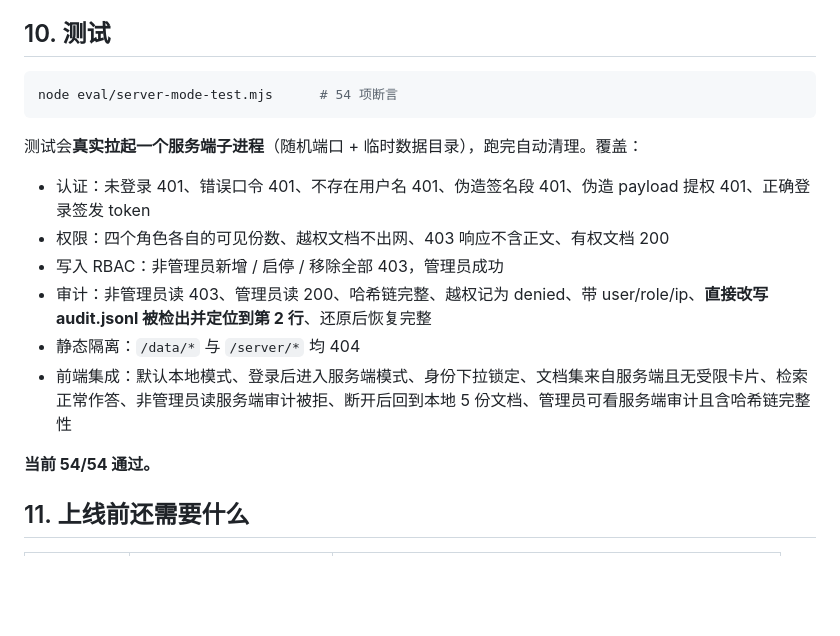
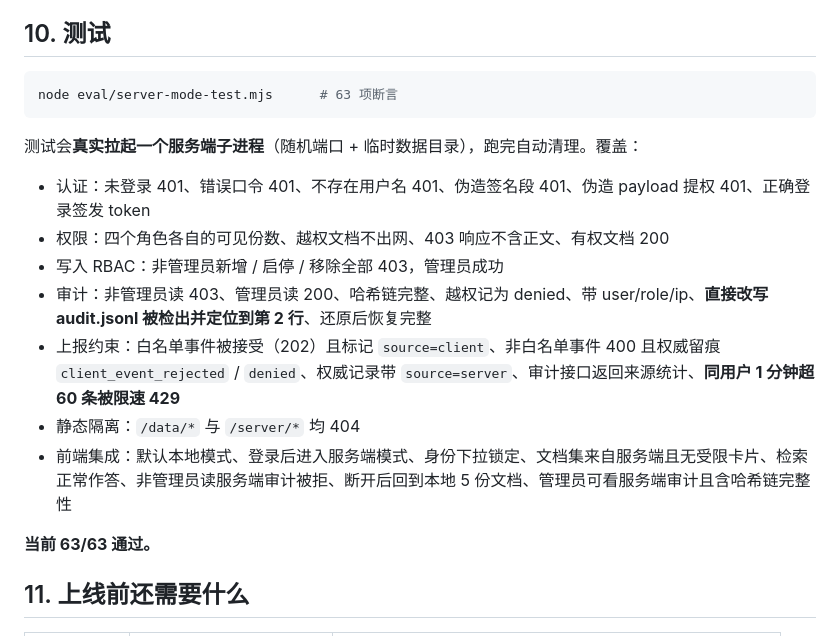
Before and after one commit to fanchuanxun/enterprise-knowledge-assistant, a Markdown page: docs/服务端说明.md, the part around the change. Rendered like a GitHub page; blank space fills up the shorter version.

````diff
--- a/docs/服务端说明.md
+++ b/docs/服务端说明.md
@@ -173,7 +173,7 @@ README 的后续计划写的是「前端只保留展示」。本实现只把**
 ## 10. 测试
 
 ```bash
-node eval/server-mode-test.mjs      # 54 项断言
+node eval/server-mode-test.mjs      # 63 项断言
 ```
 
 测试会**真实拉起一个服务端子进程**（随机端口 + 临时数据目录），跑完自动清理。覆盖：
@@ -182,10 +182,11 @@ node eval/server-mode-test.mjs      # 54 项断言
 - 权限：四个角色各自的可见份数、越权文档不出网、403 响应不含正文、有权文档 200
 - 写入 RBAC：非管理员新增 / 启停 / 移除全部 403，管理员成功
 - 审计：非管理员读 403、管理员读 200、哈希链完整、越权记为 denied、带 user/role/ip、**直接改写 audit.jsonl 被检出并定位到第 2 行**、还原后恢复完整
+- 上报约束：白名单事件被接受（202）且标记 `source=client`、非白名单事件 400 且权威留痕 `client_event_rejected` / `denied`、权威记录带 `source=server`、审计接口返回来源统计、**同用户 1 分钟超 60 条被限速 429**
 - 静态隔离：`/data/*` 与 `/server/*` 均 404
 - 前端集成：默认本地模式、登录后进入服务端模式、身份下拉锁定、文档集来自服务端且无受限卡片、检索正常作答、非管理员读服务端审计被拒、断开后回到本地 5 份文档、管理员可看服务端审计且含哈希链完整性
 
-**当前 54/54 通过。**
+**当前 63/63 通过。**
 
 ## 11. 上线前还需要什么
 
````
Also changed, not shown: README.md (+2 -2 lines), docs/架构说明.md (+2 -0 lines).
